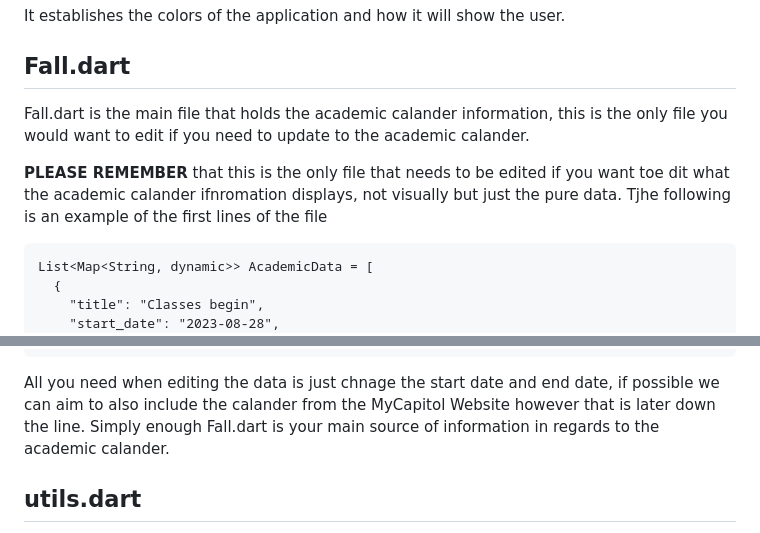
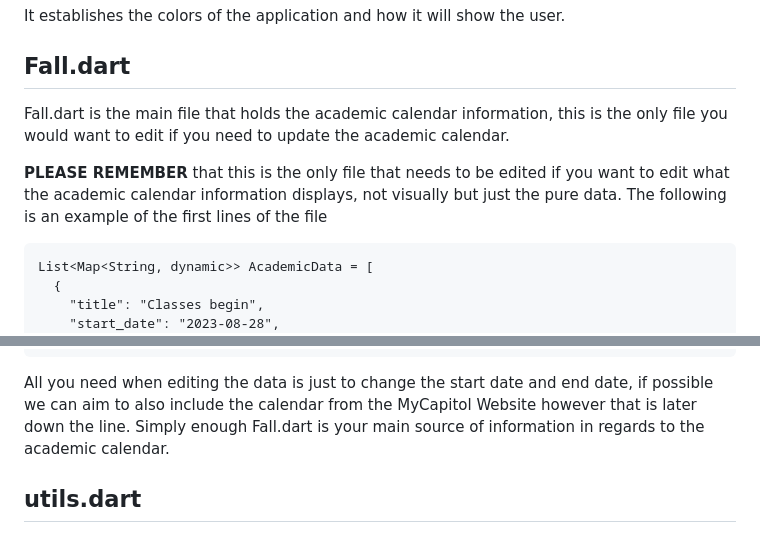
Before and after one commit to DebuggingaHopper/Chargers-Link, a Markdown page: lib/README.md, 2 parts joined by grey strips. Rendered like a GitHub page.

````diff
--- a/lib/README.md
+++ b/lib/README.md
@@ -64,9 +64,9 @@ It establishes the colors of the application and how it will show the user.
 
 ## Fall.dart
 
-Fall.dart is the main file that holds the academic calander information, this is the only file you would want to edit if you need to update to the academic calander.
+Fall.dart is the main file that holds the academic calendar information, this is the only file you would want to edit if you need to update the academic calendar.
 
-**PLEASE REMEMBER** that this is the only file that needs to be edited if you want toe dit what the academic calander ifnromation displays, not visually but just the pure data. Tjhe following is an example of the first lines of the file
+**PLEASE REMEMBER** that this is the only file that needs to be edited if you want to edit what the academic calendar information displays, not visually but just the pure data. The following is an example of the first lines of the file
 
 ```
 List<Map<String, dynamic>> AcademicData = [
@@ -86,7 +86,7 @@ List<Map<String, dynamic>> AcademicData = [
     "end_date": "2023-08-28"
   },
 ```
-All you need when editing the data is just chnage the start date and end date, if possible we can aim to also include the calander from the MyCapitol Website however that is later down the line. Simply enough Fall.dart is your main source of information in regards to the academic calander.
+All you need when editing the data is just to change the start date and end date, if possible we can aim to also include the calendar from the MyCapitol Website however that is later down the line. Simply enough Fall.dart is your main source of information in regards to the academic calendar.
 
 ## utils.dart
 
````
